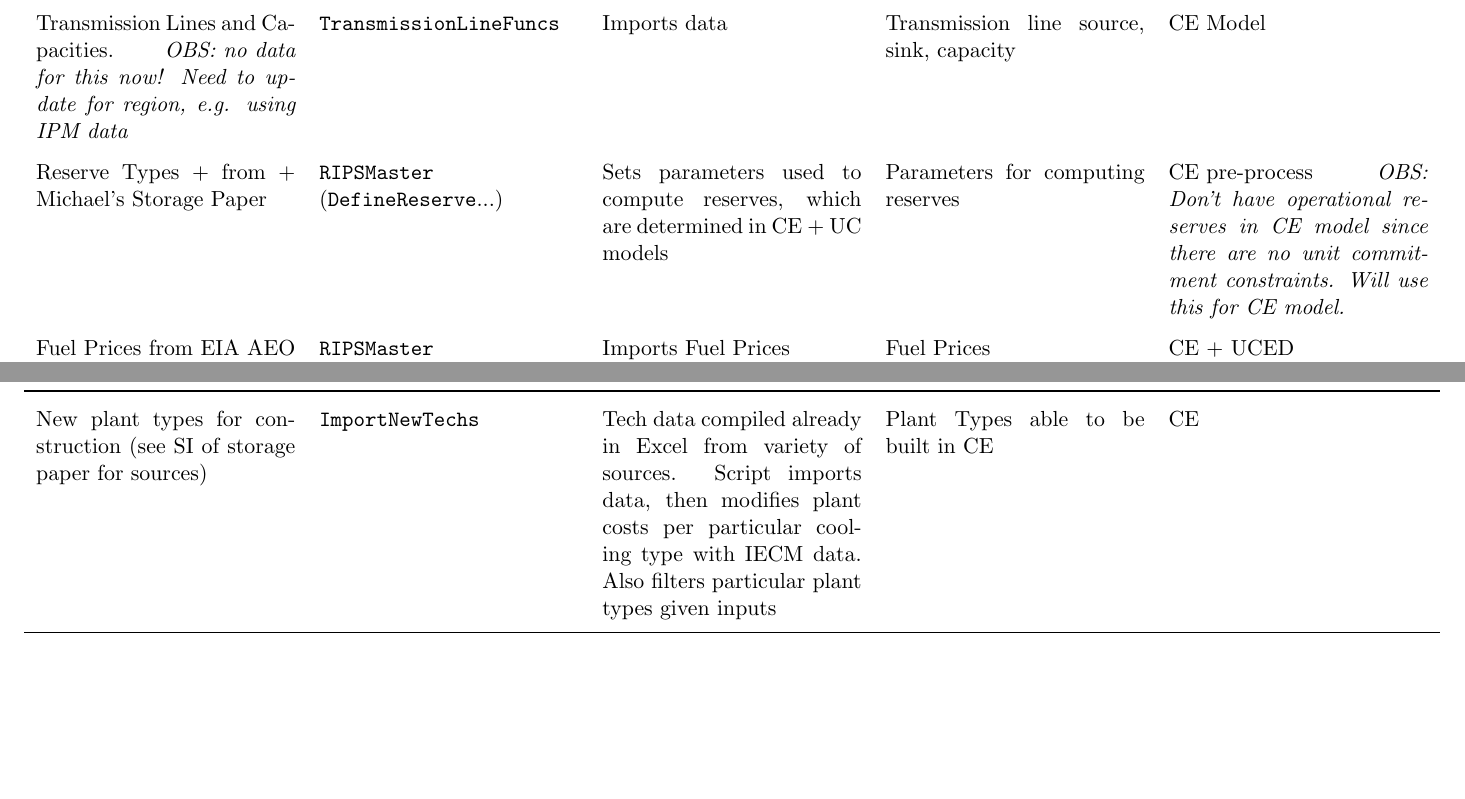
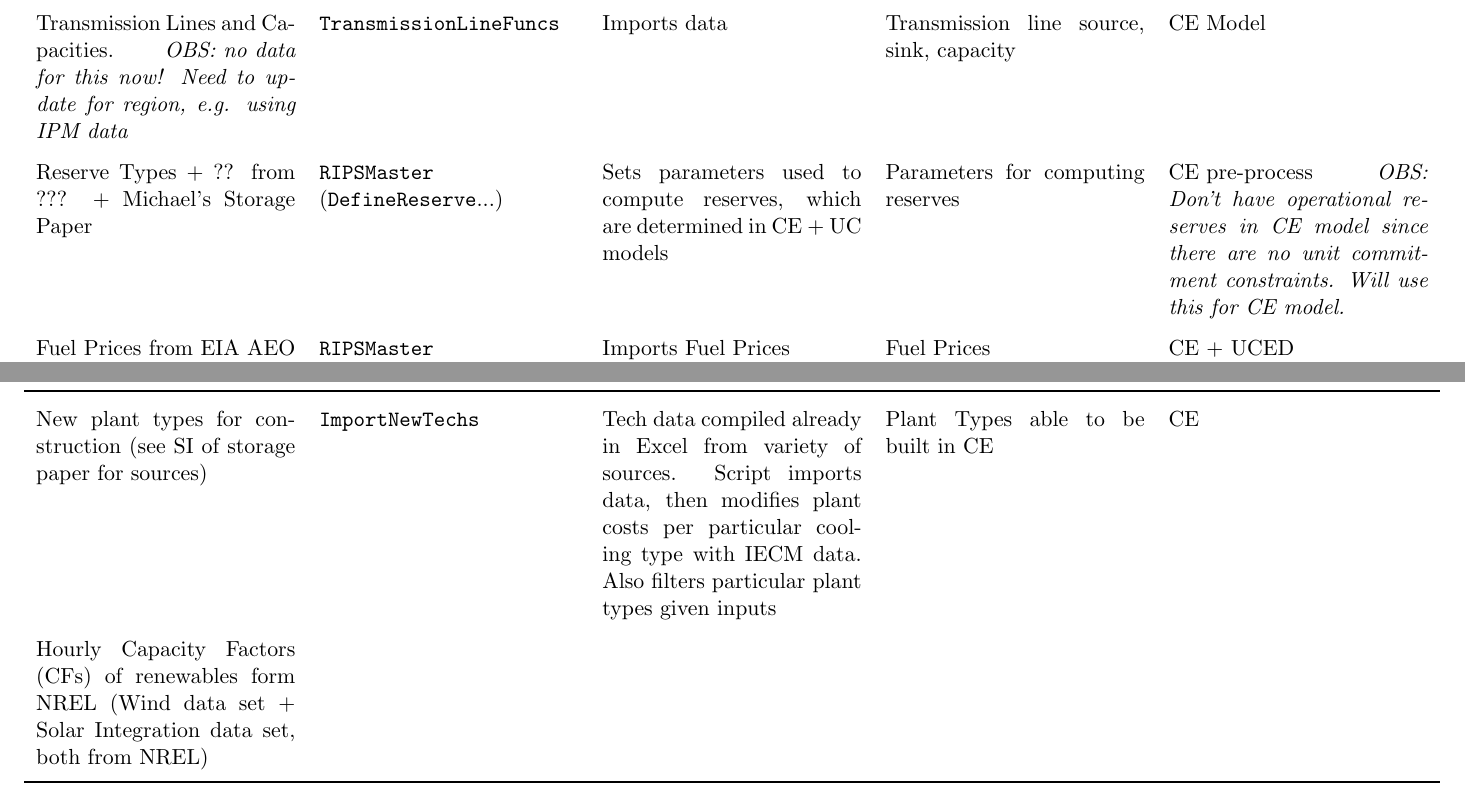
Before and after one commit to kikoralston/RIPS, a LaTeX document (documents/table_scripts/table_scripts.tex): two parts of pages 1 and 2 of 2, joined at a grey line, cut so that both start at the same text, the shorter picture padded with empty space. Compiled offline with pdfLaTeX.

```diff
--- a/documents/table_scripts/table_scripts.tex
+++ b/documents/table_scripts/table_scripts.tex
@@ -29,7 +29,7 @@
 Transmission Lines and Capacities. \hfill \textit{OBS: no data for this now! Need to update for region, e.g. using IPM data} & \texttt{TransmissionLineFuncs} & Imports data & Transmission line source, sink, capacity & CE Model \\
 %
 %
-Reserve Types +  from + Michael's Storage Paper & \texttt{RIPSMaster} (\texttt{DefineReserve}...) & Sets parameters used to compute reserves, which are determined in CE + UC models & Parameters for computing reserves & CE pre-process \hfill \textit{OBS: Don't have operational reserves in CE model since there are no unit commitment constraints. Will use this for CE model.} \\
+Reserve Types + ??  from ??? + Michael's Storage Paper & \texttt{RIPSMaster} (\texttt{DefineReserve}...) & Sets parameters used to compute reserves, which are determined in CE + UC models & Parameters for computing reserves & CE pre-process \hfill \textit{OBS: Don't have operational reserves in CE model since there are no unit commitment constraints. Will use this for CE model.} \\
 %
 %
 Fuel Prices from EIA AEO + EPA IPM & \texttt{RIPSMaster} & Imports Fuel Prices & Fuel Prices & CE + UCED \\
@@ -47,7 +47,7 @@
 New plant types for construction (see SI of storage paper for sources) & \texttt{ImportNewTechs} & Tech data compiled already in Excel from variety of sources. Script imports data, then modifies plant costs per particular cooling type with IECM data. Also filters particular plant types given inputs & Plant Types able to be built in CE & CE \\
 %
 %
-
+Hourly Capacity Factors (CFs) of renewables form NREL (Wind data set + Solar Integration data set, both from NREL)\\
       \bottomrule
 \end{longtable}
 %   \label{tab:booktabs}
```
Also changed, not shown: documents/table_scripts/table_scripts.pdf, 5 other files.
